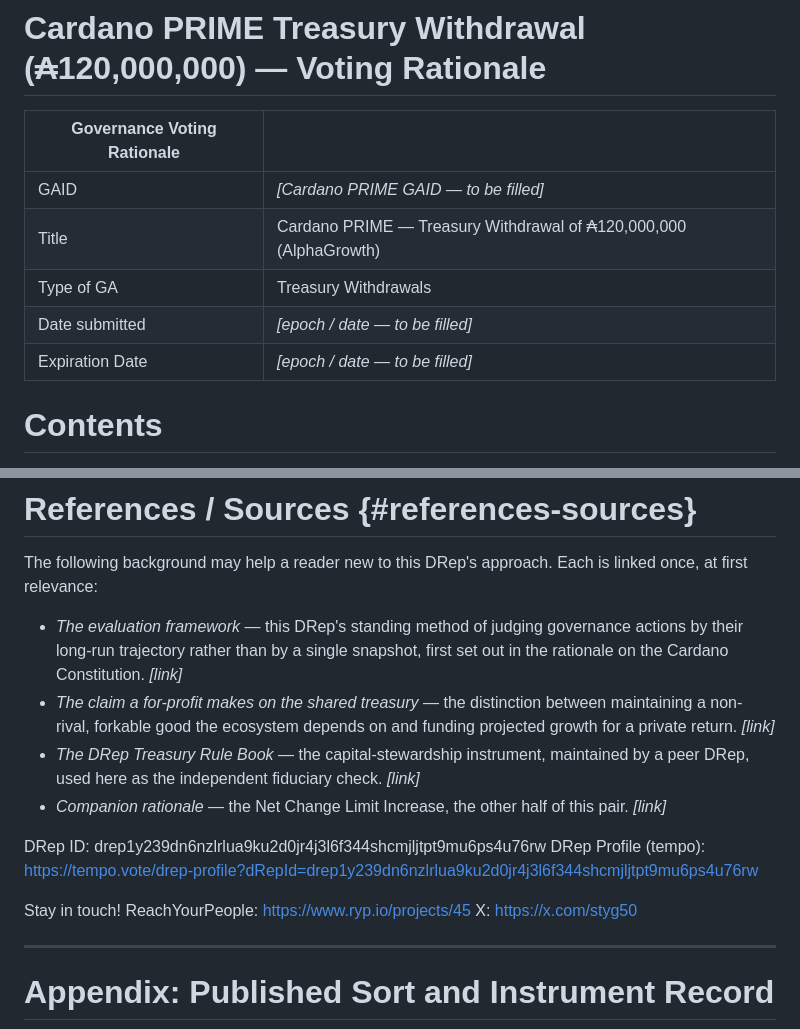
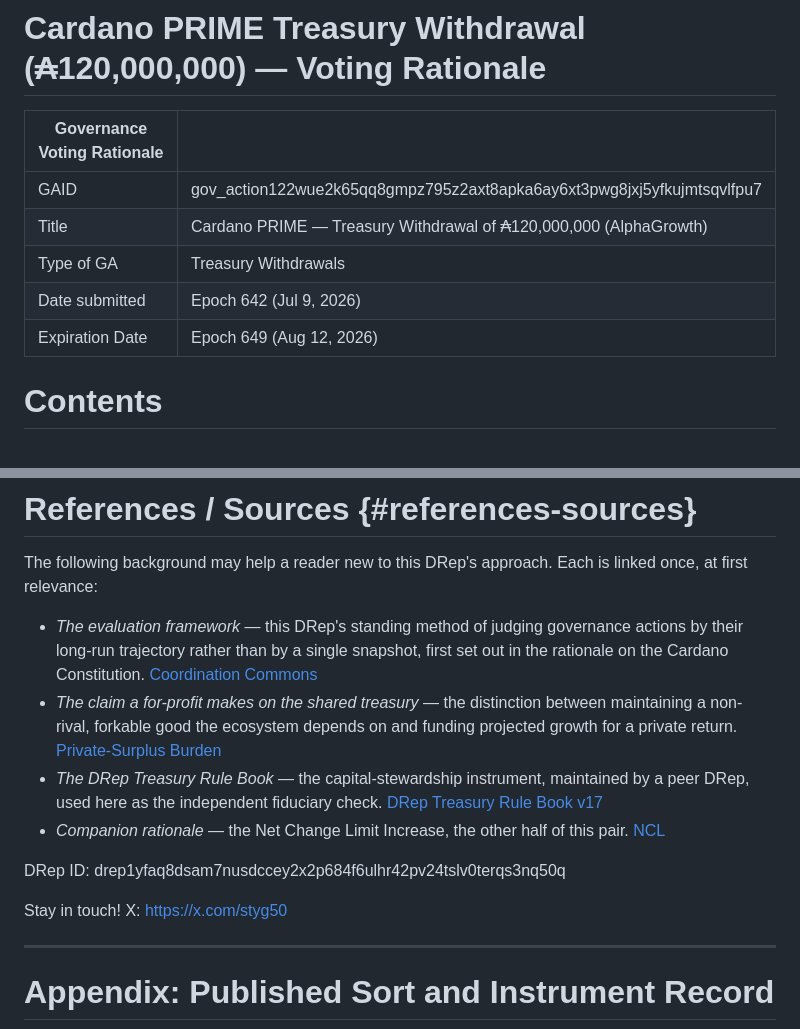
Before and after one commit to styg-DRep/coordination-commons, a Markdown page: _source/Cardano_PRIME_Withdrawal_Voting_Rationale.md, 2 parts joined by grey strips. Drawn GitHub-style.

```diff
--- a/_source/Cardano_PRIME_Withdrawal_Voting_Rationale.md
+++ b/_source/Cardano_PRIME_Withdrawal_Voting_Rationale.md
@@ -2,11 +2,11 @@
 
 | Governance Voting Rationale |  |
 | ----- | :---- |
-| GAID | *[Cardano PRIME GAID — to be filled]* |
+| GAID | gov_action122wue2k65qq8gmpz795z2axt8apka6ay6xt3pwg8jxj5yfkujmtsqvlfpu7 |
 | Title | Cardano PRIME — Treasury Withdrawal of ₳120,000,000 (AlphaGrowth) |
 | Type of GA | Treasury Withdrawals |
-| Date submitted | *[epoch / date — to be filled]* |
-| Expiration Date | *[epoch / date — to be filled]* |
+| Date submitted | Epoch 642 (Jul 9, 2026) |
+| Expiration Date | Epoch 649 (Aug 12, 2026) |
 
 # Contents
 
@@ -81,16 +81,14 @@ Thank you for reading this rationale and for supporting it with your delegation.
 
 The following background may help a reader new to this DRep's approach. Each is linked once, at first relevance:
 
-- *The evaluation framework* — this DRep's standing method of judging governance actions by their long-run trajectory rather than by a single snapshot, first set out in the rationale on the Cardano Constitution. *[link]*
-- *The claim a for-profit makes on the shared treasury* — the distinction between maintaining a non-rival, forkable good the ecosystem depends on and funding projected growth for a private return. *[link]*
-- *The DRep Treasury Rule Book* — the capital-stewardship instrument, maintained by a peer DRep, used here as the independent fiduciary check. *[link]*
-- *Companion rationale* — the Net Change Limit Increase, the other half of this pair. *[link]*
+- *The evaluation framework* — this DRep's standing method of judging governance actions by their long-run trajectory rather than by a single snapshot, first set out in the rationale on the Cardano Constitution. [Coordination Commons](https://styg-drep.github.io/coordination-commons/)
+- *The claim a for-profit makes on the shared treasury* — the distinction between maintaining a non-rival, forkable good the ecosystem depends on and funding projected growth for a private return. [Private-Surplus Burden](https://styg-drep.github.io/coordination-commons/instruments/abstention-spines/#appendix-a-the-private-surplus-burden-as-published)
+- *The DRep Treasury Rule Book* — the capital-stewardship instrument, maintained by a peer DRep, used here as the independent fiduciary check. [DRep Treasury Rule Book v17](https://docs.google.com/document/d/1ed-IkSj4tDqys3D1jDMspgIZ7O9xSmxQsMPpB_b3DXA/edit?usp=sharing)
+- *Companion rationale* — the Net Change Limit Increase, the other half of this pair. [NCL](https://aqua-casual-quelea-615.mypinata.cloud/ipfs/bafybeiafguondl625epf46fuvlqf6owo6vzdcgaptonumg6ql5jyhsdvca)
 
-DRep ID: drep1y239dn6nzlrlua9ku2d0jr4j3l6f344shcmjljtpt9mu6ps4u76rw
-DRep Profile (tempo): https://tempo.vote/drep-profile?dRepId=drep1y239dn6nzlrlua9ku2d0jr4j3l6f344shcmjljtpt9mu6ps4u76rw
+DRep ID: drep1yfaq8dsam7nusdccey2x2p684f6ulhr42pv24tslv0terqs3nq50q
 
 Stay in touch!
-ReachYourPeople: https://www.ryp.io/projects/45
 X: https://x.com/styg50
 
 ---
```
